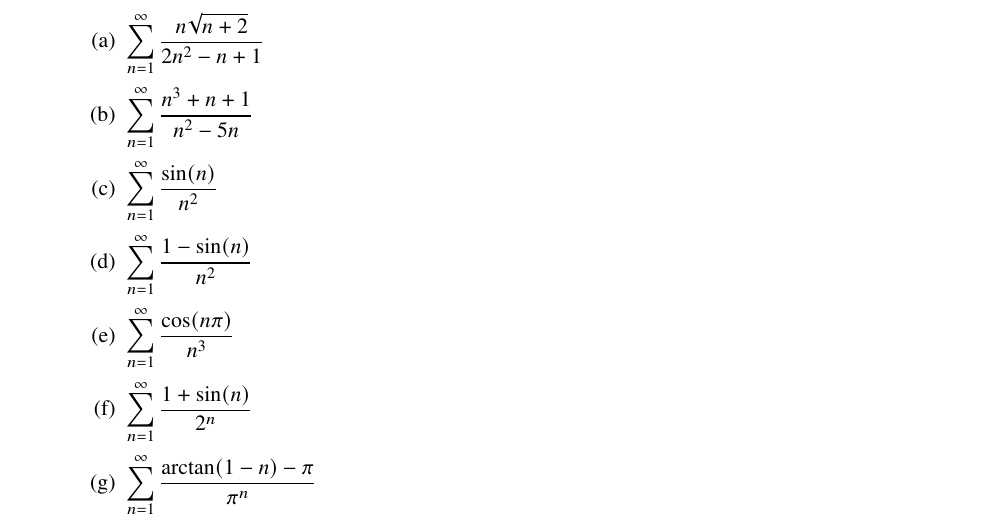
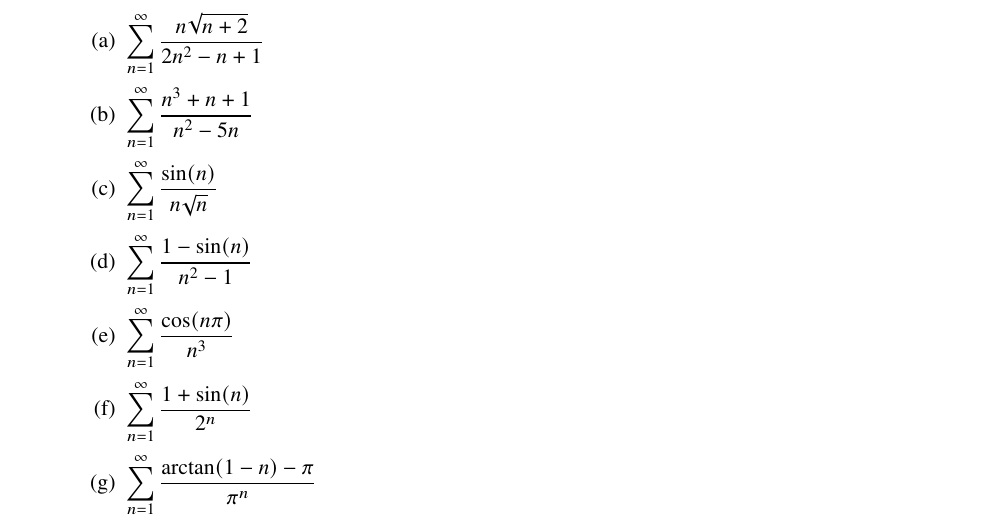
Before and after one commit to chesterelian/teechi-plupp, a LaTeX document (practice/series_3.tex): part of page 1 of 2, cut so that both start at the same text. Compiled offline with pdfLaTeX; a missing font is replaced by an installed copy or a similar font.

Commit message:
modify problems

```diff
--- a/practice/series_3.tex
+++ b/practice/series_3.tex
@@ -52,10 +52,10 @@ these.}}
     \frac{n^3+n+1}{n^2-5n}$
 
     \item $\displaystyle \sum_{n=1}^\infty
-    \frac{\sin(n)}{n^2}$
+    \frac{\sin(n)}{n\sqrt n}$
 
     \item $\displaystyle \sum_{n=1}^\infty
-    \frac{1-\sin(n)}{n^2}$
+    \frac{1-\sin(n)}{n^2 - 1}$
 
     \item $\displaystyle \sum_{n=1}^\infty
     \frac{\cos(n\pi)}{n^3}$
```
